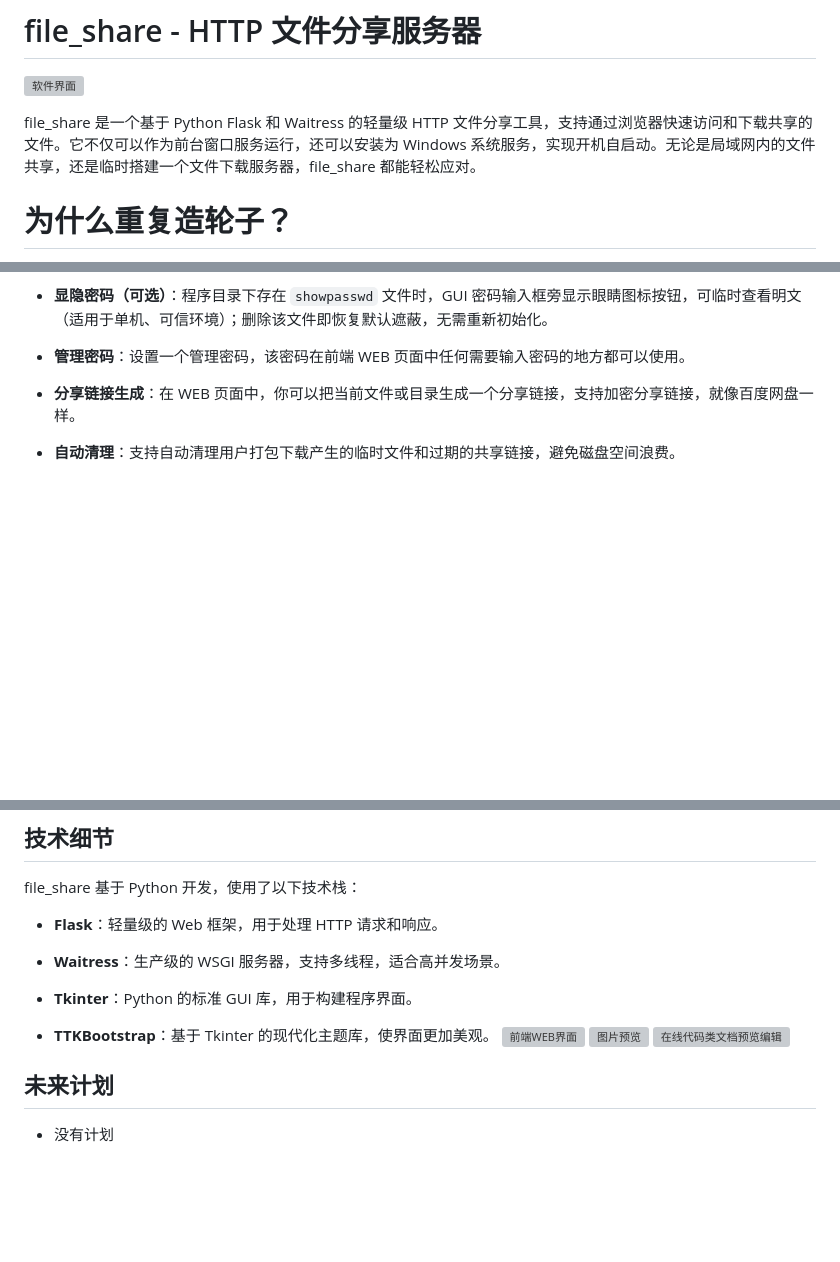
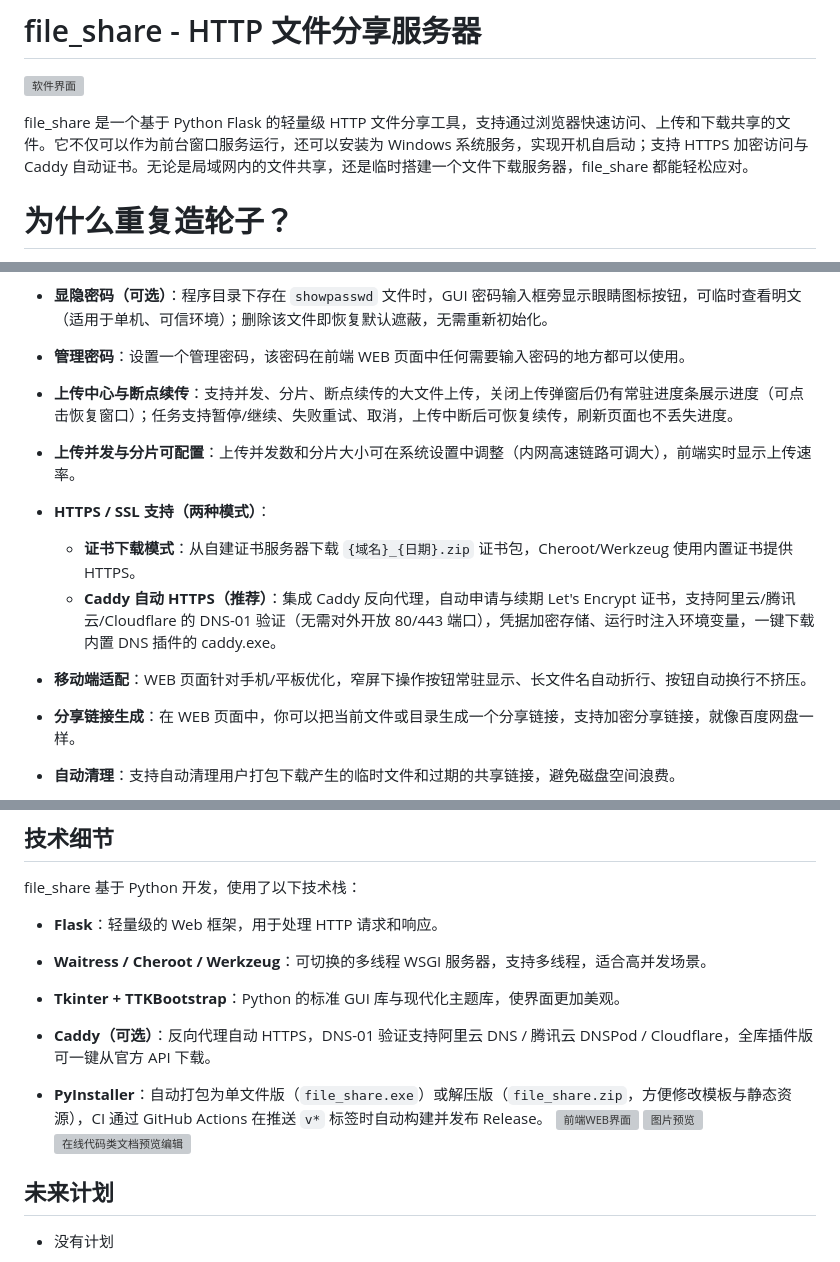
Before and after one commit to 52op/file_share, a Markdown page: readme.md, 3 parts joined by grey strips. GitHub-like rendering; blank space fills up the shorter version; grey boxes are pictures that could not be loaded.

Commit message:
docs: 更新readme功能特性与技术栈说明（上传断点续传、SSL/Caddy、移动端适配、CI自动打包）

```diff
--- a/readme.md
+++ b/readme.md
@@ -1,7 +1,7 @@
 # file_share - HTTP 文件分享服务器
 ![软件界面](https://cdn.jsdelivr.net/gh/52op/file_share/preview_1.png "软件界面")
 
-file_share 是一个基于 Python Flask 和 Waitress 的轻量级 HTTP 文件分享工具，支持通过浏览器快速访问和下载共享的文件。它不仅可以作为前台窗口服务运行，还可以安装为 Windows 系统服务，实现开机自启动。无论是局域网内的文件共享，还是临时搭建一个文件下载服务器，file_share 都能轻松应对。
+file_share 是一个基于 Python Flask 的轻量级 HTTP 文件分享工具，支持通过浏览器快速访问、上传和下载共享的文件。它不仅可以作为前台窗口服务运行，还可以安装为 Windows 系统服务，实现开机自启动；支持 HTTPS 加密访问与 Caddy 自动证书。无论是局域网内的文件共享，还是临时搭建一个文件下载服务器，file_share 都能轻松应对。
 
 # 为什么重复造轮子？
 ***现在能用的相似工具太高端了，什么go什么rust啊等等写的，好看也好用***
@@ -31,6 +31,16 @@ file_share 是一个基于 Python Flask 和 Waitress 的轻量级 HTTP 文件分
 - **显隐密码（可选）**：程序目录下存在 `showpasswd` 文件时，GUI 密码输入框旁显示眼睛图标按钮，可临时查看明文（适用于单机、可信环境）；删除该文件即恢复默认遮蔽，无需重新初始化。
 
 - **管理密码**：设置一个管理密码，该密码在前端 WEB 页面中任何需要输入密码的地方都可以使用。
+
+- **上传中心与断点续传**：支持并发、分片、断点续传的大文件上传，关闭上传弹窗后仍有常驻进度条展示进度（可点击恢复窗口）；任务支持暂停/继续、失败重试、取消，上传中断后可恢复续传，刷新页面也不丢失进度。
+
+- **上传并发与分片可配置**：上传并发数和分片大小可在系统设置中调整（内网高速链路可调大），前端实时显示上传速率。
+
+- **HTTPS / SSL 支持（两种模式）**：
+  - **证书下载模式**：从自建证书服务器下载 `{域名}_{日期}.zip` 证书包，Cheroot/Werkzeug 使用内置证书提供 HTTPS。
+  - **Caddy 自动 HTTPS（推荐）**：集成 Caddy 反向代理，自动申请与续期 Let's Encrypt 证书，支持阿里云/腾讯云/Cloudflare 的 DNS-01 验证（无需对外开放 80/443 端口），凭据加密存储、运行时注入环境变量，一键下载内置 DNS 插件的 caddy.exe。
+
+- **移动端适配**：WEB 页面针对手机/平板优化，窄屏下操作按钮常驻显示、长文件名自动折行、按钮自动换行不挤压。
 
 - **分享链接生成**：在 WEB 页面中，你可以把当前文件或目录生成一个分享链接，支持加密分享链接，就像百度网盘一样。
 
@@ -99,11 +109,13 @@ file_share 基于 Python 开发，使用了以下技术栈：
 
 - **Flask**：轻量级的 Web 框架，用于处理 HTTP 请求和响应。
 
-- **Waitress**：生产级的 WSGI 服务器，支持多线程，适合高并发场景。
+- **Waitress / Cheroot / Werkzeug**：可切换的多线程 WSGI 服务器，支持多线程，适合高并发场景。
 
-- **Tkinter**：Python 的标准 GUI 库，用于构建程序界面。
+- **Tkinter + TTKBootstrap**：Python 的标准 GUI 库与现代化主题库，使界面更加美观。
 
-- **TTKBootstrap**：基于 Tkinter 的现代化主题库，使界面更加美观。
+- **Caddy（可选）**：反向代理自动 HTTPS，DNS-01 验证支持阿里云 DNS / 腾讯云 DNSPod / Cloudflare，全库插件版可一键从官方 API 下载。
+
+- **PyInstaller**：自动打包为单文件版（`file_share.exe`）或解压版（`file_share.zip`，方便修改模板与静态资源），CI 通过 GitHub Actions 在推送 `v*` 标签时自动构建并发布 Release。
 ![前端WEB界面](https://cdn.jsdelivr.net/gh/52op/file_share/preview_3.png "前端WEB界面")
 ![图片预览](https://cdn.jsdelivr.net/gh/52op/file_share/preview_4.png "图片预览")
 ![在线代码类文档预览编辑](https://cdn.jsdelivr.net/gh/52op/file_share/preview_5.png "在线代码类文档预览编辑")
```
